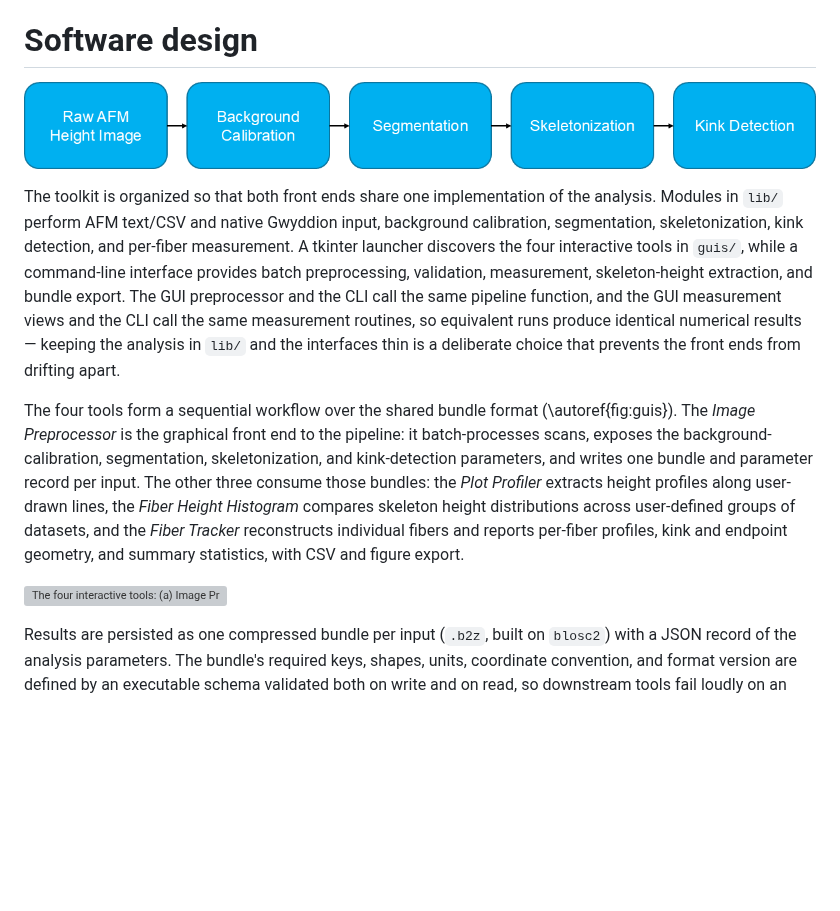
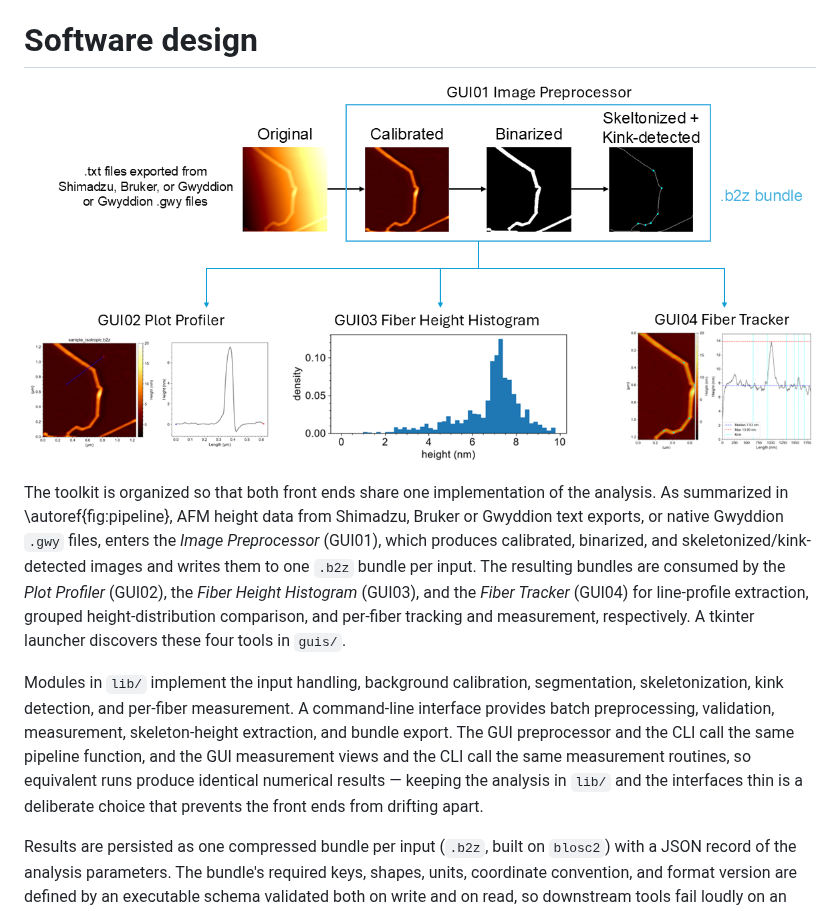
Before and after one commit to FibrousBiomaterials/AFM_Nanofiber_Analyzer, a Markdown page: paper.md, the part around one of its changes. Drawn GitHub-style; pictures changed too: figures/pipeline.png; blank space fills up the shorter version; grey boxes are pictures that could not be loaded.

```diff
--- a/paper.md
+++ b/paper.md
@@ -140,27 +140,23 @@ analysis can be reproduced, scripted, and audited across machines.
 
 The toolkit is organized so that both front ends share one implementation of the
-analysis. Modules in `lib/` perform AFM text/CSV and native Gwyddion input,
-background calibration, segmentation, skeletonization, kink detection, and
-per-fiber measurement. A tkinter launcher discovers the four interactive tools in
-`guis/`, while a command-line interface provides batch preprocessing, validation,
-measurement, skeleton-height extraction, and bundle export. The GUI preprocessor
-and the CLI call the same pipeline function, and the GUI measurement views and
-the CLI call the same measurement routines, so equivalent runs produce identical
-numerical results — keeping the analysis in `lib/` and the interfaces thin is a
-deliberate choice that prevents the front ends from drifting apart.
+analysis. As summarized in \autoref{fig:pipeline}, AFM height data from
+Shimadzu, Bruker or Gwyddion text exports, or native Gwyddion `.gwy` files, enters the
+*Image Preprocessor* (GUI01),
+which produces calibrated, binarized, and skeletonized/kink-detected images and
+writes them to one `.b2z` bundle per input. The resulting bundles are consumed by
+the *Plot Profiler* (GUI02), the *Fiber Height Histogram* (GUI03), and the *Fiber
+Tracker* (GUI04) for line-profile extraction, grouped height-distribution
+comparison, and per-fiber tracking and measurement, respectively. A tkinter
+launcher discovers these four tools in `guis/`.
 
-The four tools form a sequential workflow over the shared bundle format
-(\autoref{fig:guis}). The *Image Preprocessor* is the graphical front end to the
-pipeline: it batch-processes scans, exposes the background-calibration,
-segmentation, skeletonization, and kink-detection parameters, and writes one
-bundle and parameter record per input. The other three consume those bundles: the
-*Plot Profiler* extracts height profiles along user-drawn lines, the *Fiber Height
-Histogram* compares skeleton height distributions across user-defined groups of
-datasets, and the *Fiber Tracker* reconstructs individual fibers and reports
-per-fiber profiles, kink and endpoint geometry, and summary statistics, with CSV
-and figure export.
-
-![The four interactive tools: (a) Image Preprocessor, (b) Plot Profiler, (c) Fiber Height Histogram, (d) Fiber Tracker.\label{fig:guis}](figures/guis.png)
+Modules in `lib/` implement the input handling, background calibration,
+segmentation, skeletonization, kink detection, and per-fiber measurement. A
+command-line interface provides batch preprocessing, validation, measurement,
+skeleton-height extraction, and bundle export. The GUI preprocessor and the CLI
+call the same pipeline function, and the GUI measurement views and the CLI call
+the same measurement routines, so equivalent runs produce identical numerical
+results — keeping the analysis in `lib/` and the interfaces thin is a deliberate
+choice that prevents the front ends from drifting apart.
 
 Results are persisted as one compressed bundle per input (`.b2z`, built on
 `blosc2`) with a JSON record of the analysis parameters. The bundle's required
```
Also changed, not shown: other parts of paper.md (+1 -1 lines), README.ja.md (+9 -19 lines), README.md (+9 -19 lines).
